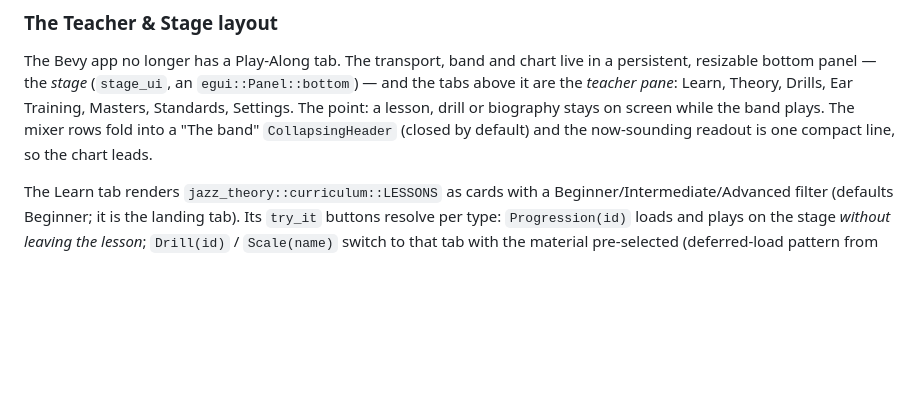
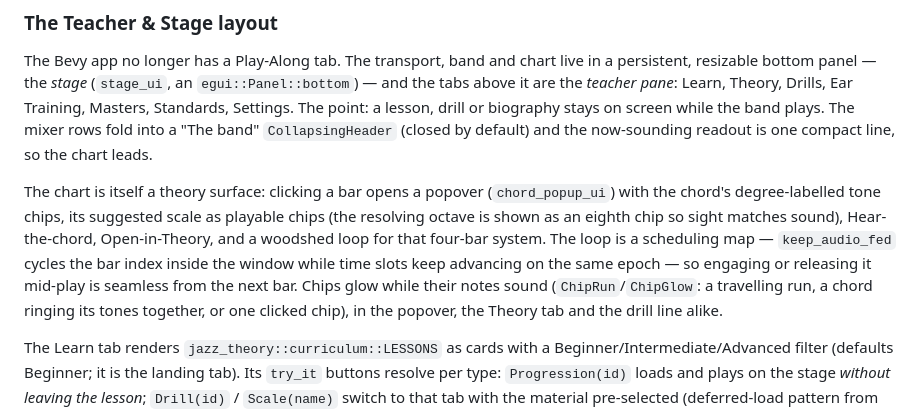
Before and after one commit to bfoster68/jazz-improv-lab, a Markdown page: CLAUDE.md, the part around the change. GitHub-like rendering; blank space fills up the shorter version.

Commit message:
Document the chart popover, woodshed loop and chip glow in CLAUDE.md

```diff
--- a/CLAUDE.md
+++ b/CLAUDE.md
@@ -243,6 +243,17 @@ drill or biography stays on screen while the band plays. The mixer rows fold
 into a "The band" `CollapsingHeader` (closed by default) and the now-sounding
 readout is one compact line, so the chart leads.
 
+The chart is itself a theory surface: clicking a bar opens a popover
+(`chord_popup_ui`) with the chord's degree-labelled tone chips, its suggested
+scale as playable chips (the resolving octave is shown as an eighth chip so
+sight matches sound), Hear-the-chord, Open-in-Theory, and a woodshed loop for
+that four-bar system. The loop is a scheduling map — `keep_audio_fed` cycles
+the bar index inside the window while time slots keep advancing on the same
+epoch — so engaging or releasing it mid-play is seamless from the next bar.
+Chips glow while their notes sound (`ChipRun`/`ChipGlow`: a travelling run, a
+chord ringing its tones together, or one clicked chip), in the popover, the
+Theory tab and the drill line alike.
+
 The Learn tab renders `jazz_theory::curriculum::LESSONS` as cards with a
 Beginner/Intermediate/Advanced filter (defaults Beginner; it is the landing
 tab). Its `try_it` buttons resolve per type: `Progression(id)` loads and plays
```
